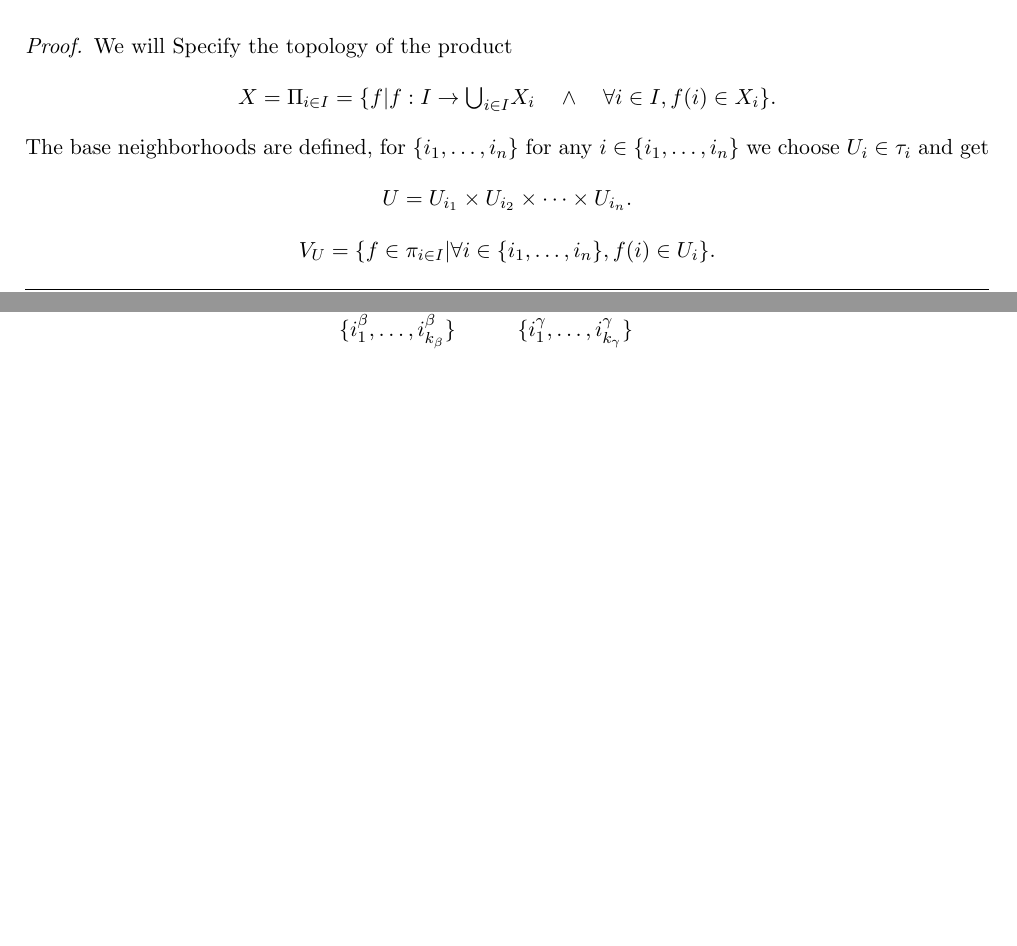
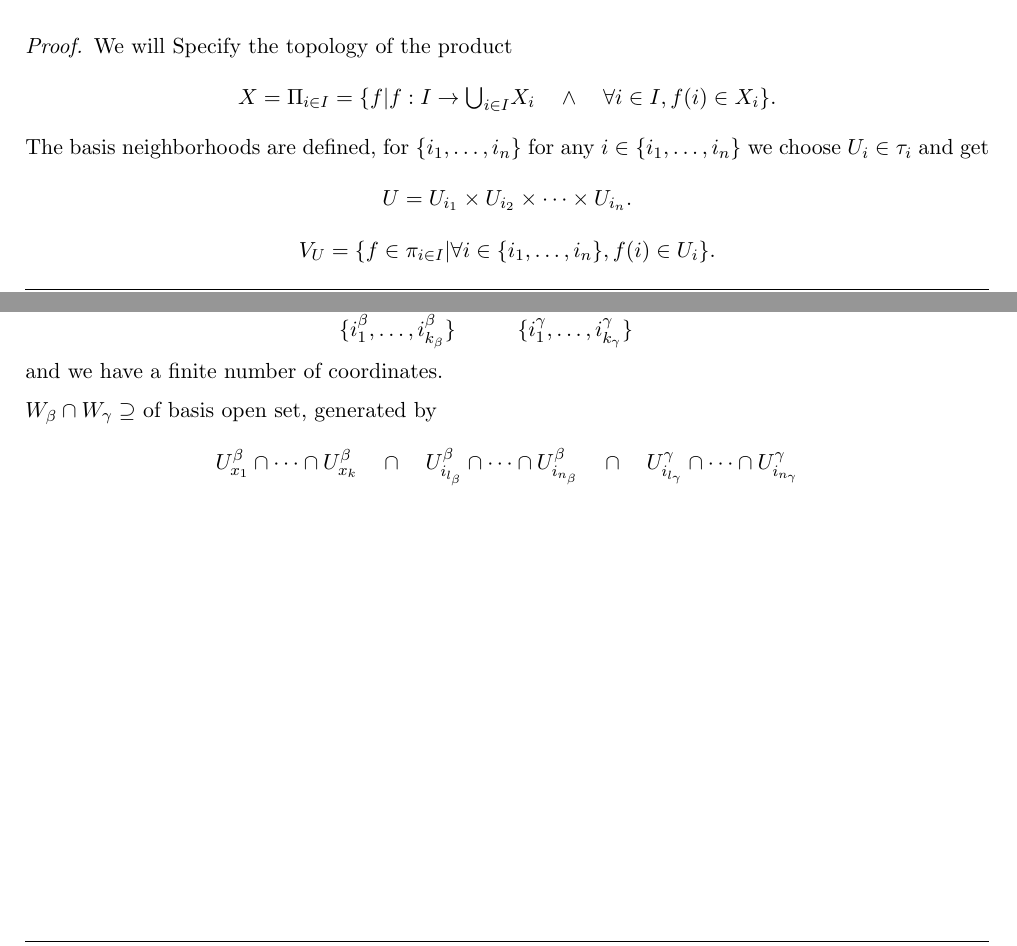
Before and after one commit to yotam-medini/mymath, a LaTeX thesis (advance-set-gitik/advset.tex): two parts of pages 4 and 5 of 5, joined at a grey line, cut so that both start at the same text, the shorter picture padded with empty space. Compiled offline with pdfLaTeX.

Commit message:
Advanced Set Theory Lecture notes - more

```diff
--- a/advance-set-gitik/advset.tex
+++ b/advance-set-gitik/advset.tex
@@ -186,7 +186,7 @@ X = \Pi_{i\in I} = \{f |
   f: I \to\mathsmaller{\bigcup_{i\in I}} X_i
   \quad\land\quad \forall i\in I, f(i)\in X_i\}.
 \end{equation*}
-The base neighborhoods are defined, for \(\{i_1,\ldots,i_n\}\)
+The basis neighborhoods are defined, for \(\{i_1,\ldots,i_n\}\)
 for any \(i \in \{i_1,\ldots,i_n\}\)
 we choose \(U_i \in \tau_i\) and get
 \begin{equation*}
@@ -254,5 +254,15 @@ a_\beta \setminus\{x_1,\ldots,x_k\}  & a_\gamma \setminus\{x_1,\ldots,x_k\} \\
 \{i_1^\beta, \ldots, i_{k_\beta}^\beta\} & \{i_1^\gamma, \ldots, i_{k_\gamma}^\gamma \}
 \end{array}
 \end{equation*}
+and we have a finite number of coordinates.
+
+\(W_\beta \cap W_\gamma \supseteq\)  of basis open set, generated by
+\begin{equation*}
+U_{x_1}^\beta \cap \cdots \cap U_{x_k}^\beta
+  \quad \cap \quad
+  U_{i_{l_\beta}}^\beta \cap \cdots \cap  U_{i_{n_\beta}}^\beta
+  \quad \cap \quad
+  U_{i_{l_\gamma}}^\gamma \cap \cdots \cap  U_{i_{n_\gamma}}^\gamma
+\end{equation*}
 
 \end{document}
```
Also changed, not shown: advance-set-gitik/advset.tex (2 more changed lines).
